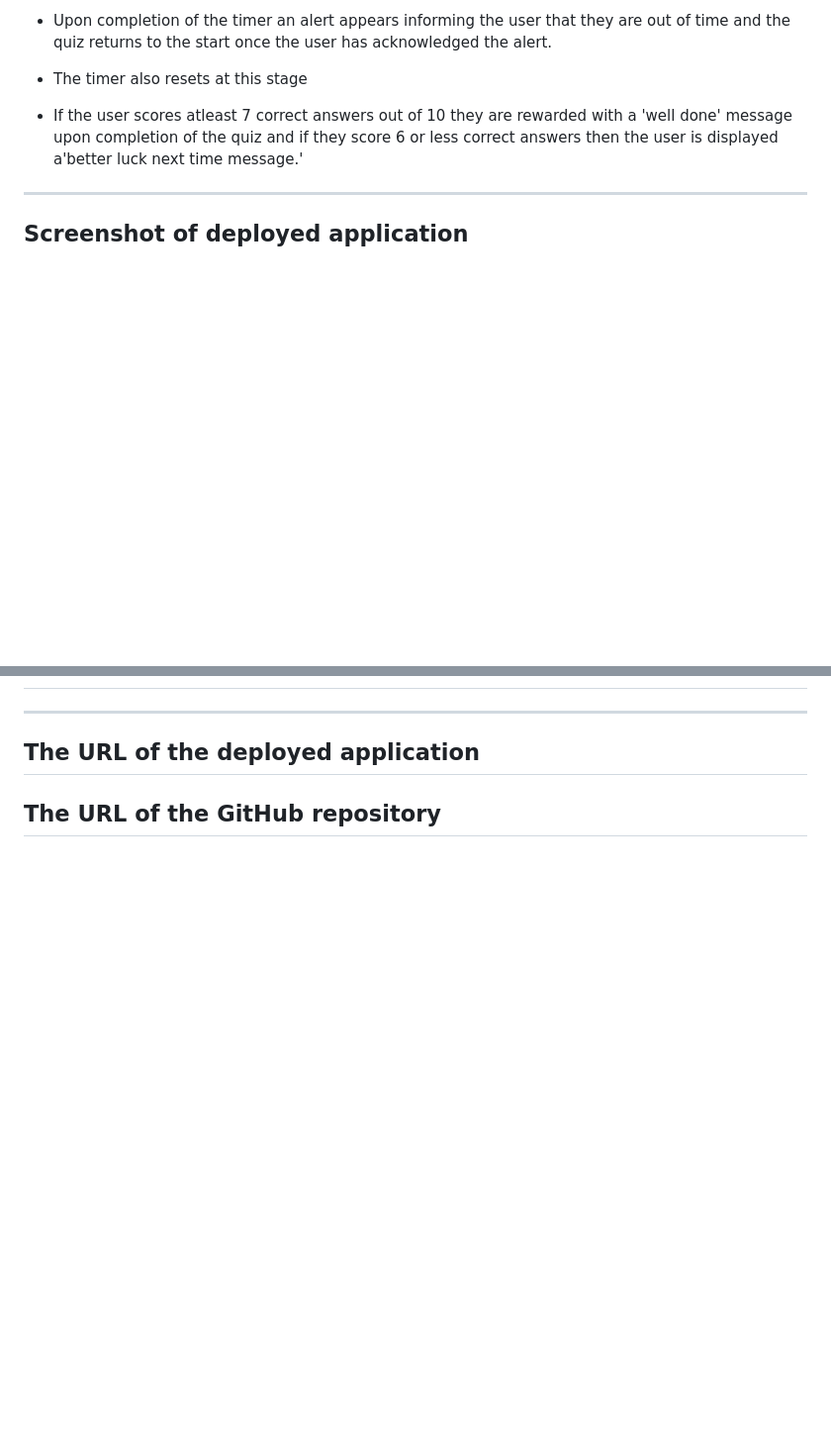
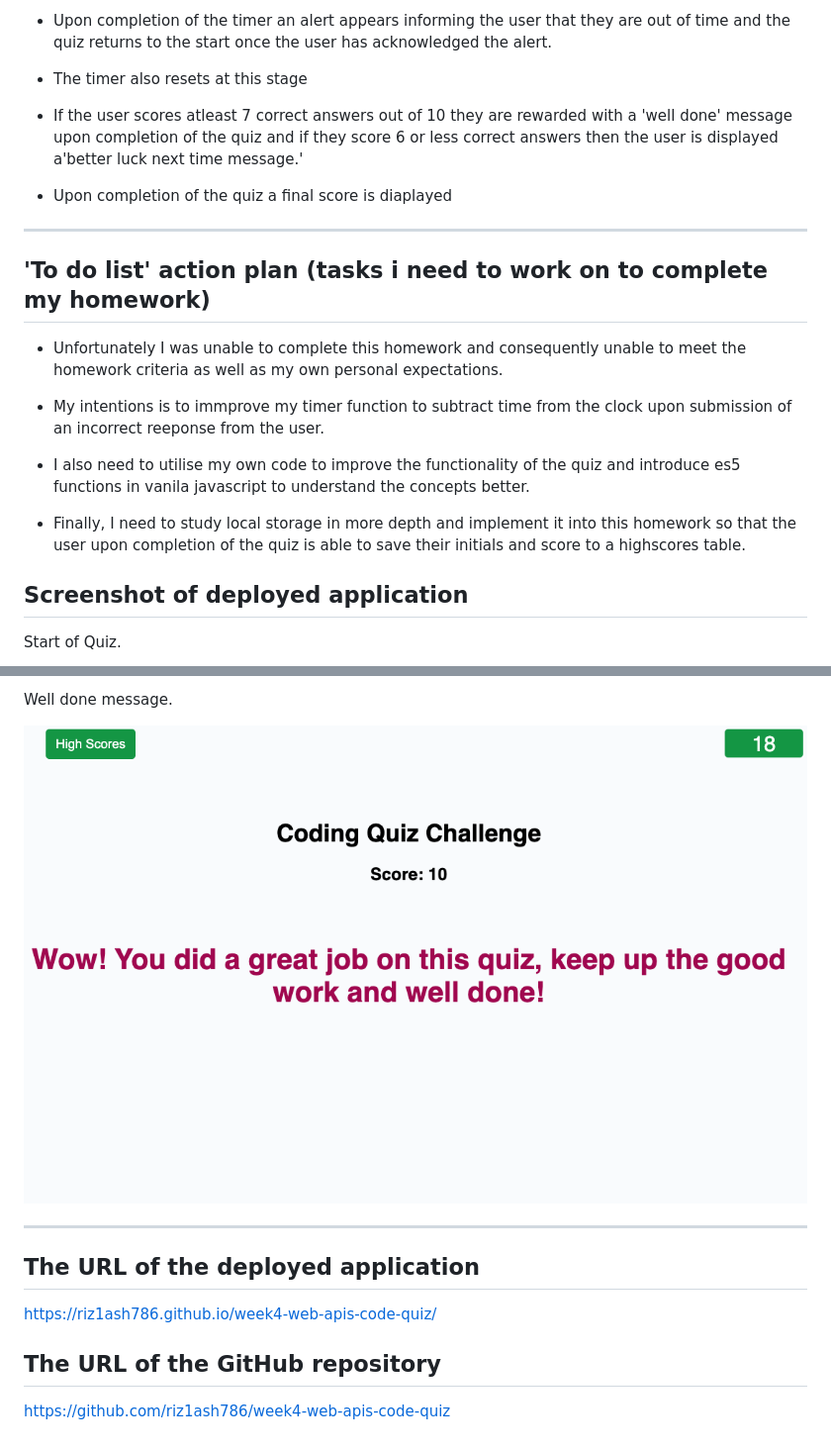
Before and after one commit to riz1ash786/web-apis-code-quiz, a Markdown page: README.md, 2 parts joined by grey strips. Shown: that part at 99% size. GitHub-like rendering; pictures changed too: images/well-done-message.png (added); blank space fills up the shorter version.

Commit message:
readme and changes before submission of final

```diff
--- a/README.md
+++ b/README.md
@@ -16,9 +16,21 @@
 
 - If the user scores atleast 7 correct answers out of 10 they are rewarded with a 'well done' message upon completion of the quiz and if they score 6 or less correct answers then the user is displayed a'better luck next time message.'
 
+- Upon completion of the quiz a final score is diaplayed
+
 ---
+
+## 'To do list' action plan (tasks i need to work on to complete my homework)
+
+- Unfortunately I was unable to complete this homework and consequently unable to meet the homework criteria as well as my own personal expectations.
+
+- My intentions is to immprove my timer function to subtract time from the clock upon submission of an incorrect reeponse from the user.
+
+- I also need to utilise my own code to improve the functionality of the quiz and introduce es5 functions in vanila javascript to understand the concepts better.
+
+- Finally, I need to study local storage in more depth and implement it into this homework so that the user upon completion of the quiz is able to save their initials and score to a highscores table.
 
 ## Screenshot of deployed application
 
-<!-- Password length prompt. -->
+Start of Quiz.
 
@@ -26,10 +51,13 @@
+Well done message.
+
+![well done message screenshot](./images/well-done-message.png)
 
 ---
 
 ## The URL of the deployed application
 
-<!-- https://riz1ash786.github.io/week3-password-generator/ -->
+https://riz1ash786.github.io/week4-web-apis-code-quiz/
 
 ## The URL of the GitHub repository
 
-<!-- https://github.com/riz1ash786/week3-password-generator -->
+https://github.com/riz1ash786/week4-web-apis-code-quiz
```
Also changed, not shown: other parts of README.md (+14 -1 lines), images/better-luck-next-time.png (added), images/out-of-time.png (added), images/quiz-questions.png (added), images/startquiz.png (added), 2 other files.
